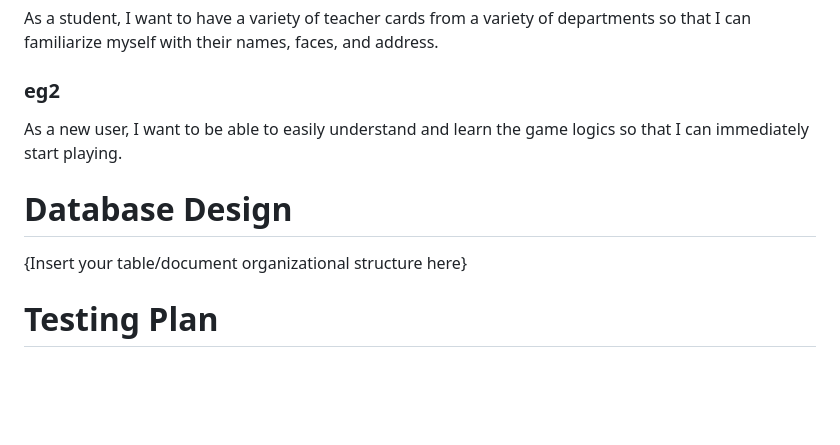
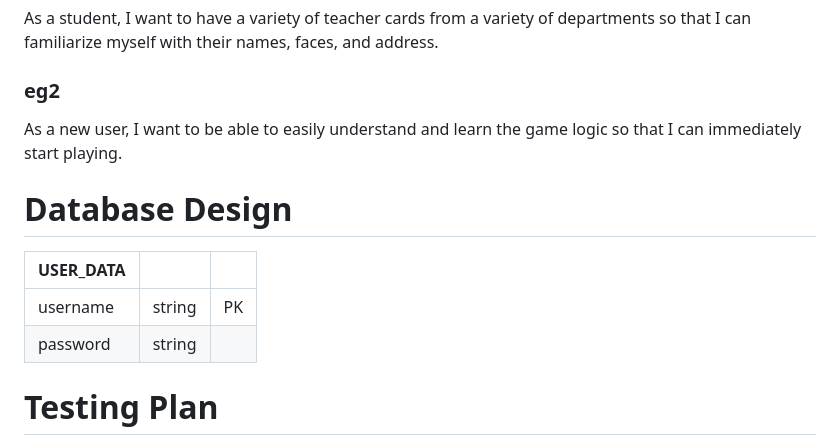
Before and after one commit to tganshaw/senioritis__tudorg_amys90_hannah61_stevenw92, a Markdown page: design.md, the part around the change. Drawn GitHub-style; blank space fills up the shorter version.

Commit message:
added user database

```diff
--- a/design.md
+++ b/design.md
@@ -106,13 +106,17 @@ As a player, I want to be able to select and create decks of cards that can help
 As a student, I want to have a variety of teacher cards from a variety of departments so that I can familiarize myself with their names, faces, and address.
 
 ### eg2
-As a new user, I want to be able to easily understand and learn the game logics so that I can immediately start playing.
+As a new user, I want to be able to easily understand and learn the game logic so that I can immediately start playing.
 
 
 
 # Database Design
 
-{Insert your table/document organizational structure here}
+| USER_DATA |        |    |
+|-----------|--------|----|
+| username  | string | PK |
+| password  | string |    |
+
 
 
 # Testing Plan
```
